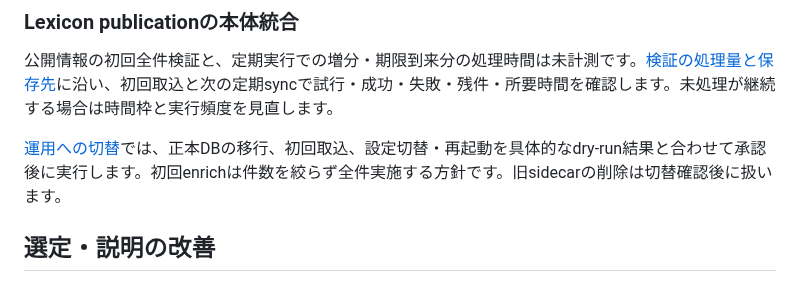
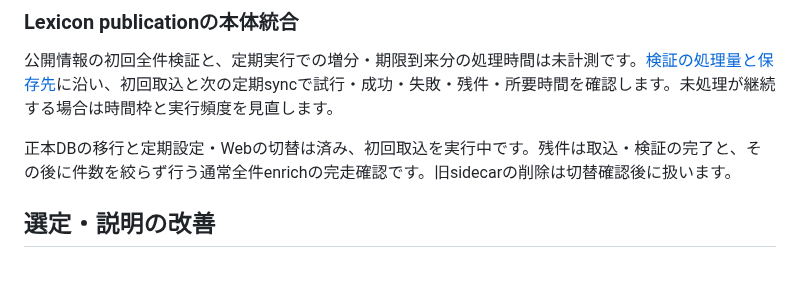
Before and after one commit to yamarten/atproto-fieldnotes, a Markdown page: docs/developer/todo.md, the part around the change. Drawn GitHub-style.

Commit message:
docs: track remaining initial Lexicon ingestion and enrich checks

```diff
--- a/docs/developer/todo.md
+++ b/docs/developer/todo.md
@@ -40,7 +40,7 @@ Web履歴readerの実運用反映は未確認で、report・CLIから確認で
 
 公開情報の初回全件検証と、定期実行での増分・期限到来分の処理時間は未計測です。[検証の処理量と保存先](specs/lexicon-publication-catalog.md#通常導線と処理量)に沿い、初回取込と次の定期syncで試行・成功・失敗・残件・所要時間を確認します。未処理が継続する場合は時間枠と実行頻度を見直します。
 
-[運用への切替](specs/lexicon-publication-catalog.md#運用への切替)では、正本DBの移行、初回取込、設定切替・再起動を具体的なdry-run結果と合わせて承認後に実行します。初回enrichは件数を絞らず全件実施する方針です。旧sidecarの削除は切替確認後に扱います。
+正本DBの移行と定期設定・Webの切替は済み、初回取込を実行中です。残件は取込・検証の完了と、その後に件数を絞らず行う通常全件enrichの完走確認です。旧sidecarの削除は切替確認後に扱います。
 
 ## 選定・説明の改善
 
```
